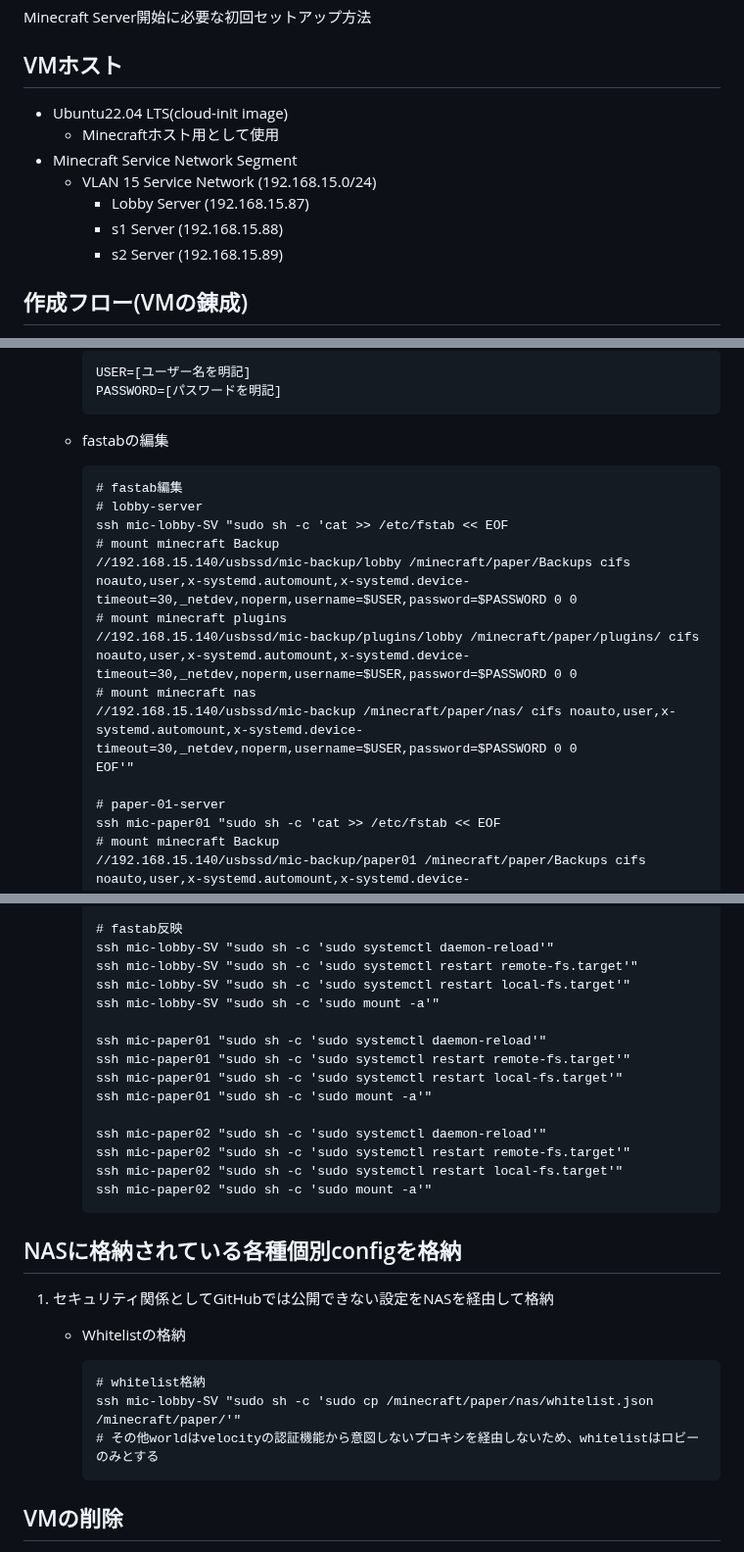
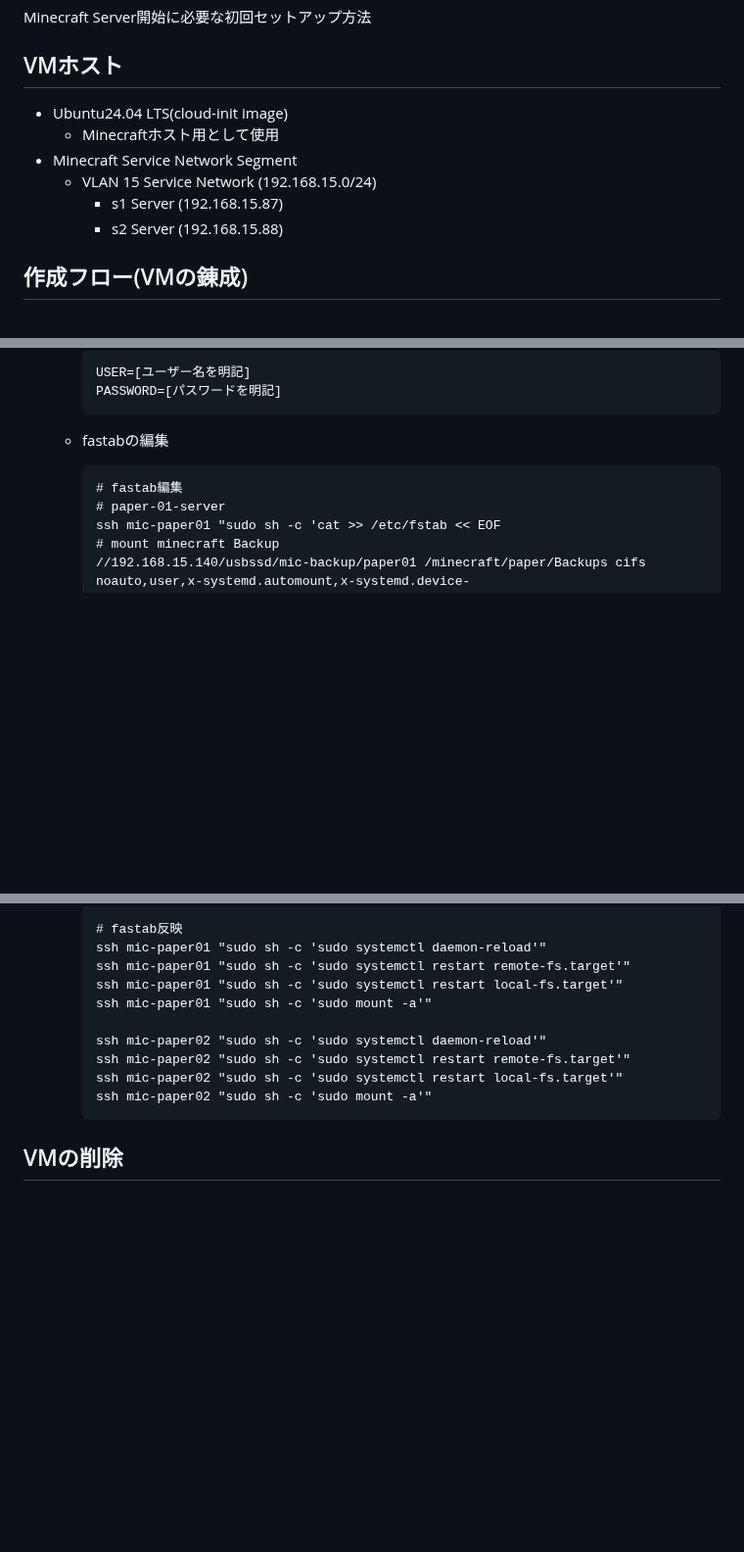
Before and after one commit to maron-gt123/k8s-setup-for-proxmox, a Markdown page: minecraft/README.md, 3 parts joined by grey strips. Shown at 98% size. Drawn GitHub-style; blank space fills up the shorter version.

```diff
--- a/minecraft/README.md
+++ b/minecraft/README.md
@@ -2,13 +2,12 @@
 Minecraft Server開始に必要な初回セットアップ方法
 
 ## VMホスト<br>
-+ Ubuntu22.04 LTS(cloud-init image)<br>
-  + Minecraftホスト用として使用<br>
-+ Minecraft Service Network Segment<br>
-  + VLAN 15 Service Network (192.168.15.0/24)<br>
-    + Lobby Server (192.168.15.87)<br>
-    + s1 Server (192.168.15.88)<br>
-    + s2 Server (192.168.15.89)<br>
++ Ubuntu24.04 LTS(cloud-init image)
+  + Minecraftホスト用として使用
++ Minecraft Service Network Segment
+  + VLAN 15 Service Network (192.168.15.0/24)
+    + s1 Server (192.168.15.87)<br>
+    + s2 Server (192.168.15.88)<br>
 
 ## 作成フロー(VMの錬成)<br>
 1. 以下は本リポジトリではサポートしません。事前構築をお願いします<br>
@@ -52,16 +50,6 @@ Minecraft Server開始に必要な初回セットアップ方法
     + fastabの編集
 
           # fastab編集
-          # lobby-server
-          ssh mic-lobby-SV "sudo sh -c 'cat >> /etc/fstab << EOF
-          # mount minecraft Backup
-          //192.168.15.140/usbssd/mic-backup/lobby /minecraft/paper/Backups cifs noauto,user,x-systemd.automount,x-systemd.device-timeout=30,_netdev,noperm,username=$USER,password=$PASSWORD 0 0
-          # mount minecraft plugins
-          //192.168.15.140/usbssd/mic-backup/plugins/lobby /minecraft/paper/plugins/ cifs noauto,user,x-systemd.automount,x-systemd.device-timeout=30,_netdev,noperm,username=$USER,password=$PASSWORD 0 0
-          # mount minecraft nas
-          //192.168.15.140/usbssd/mic-backup /minecraft/paper/nas/ cifs noauto,user,x-systemd.automount,x-systemd.device-timeout=30,_netdev,noperm,username=$USER,password=$PASSWORD 0 0
-          EOF'"
-
           # paper-01-server
           ssh mic-paper01 "sudo sh -c 'cat >> /etc/fstab << EOF
           # mount minecraft Backup
@@ -83,11 +71,6 @@ Minecraft Server開始に必要な初回セットアップ方法
           EOF'"
 
           # fastab反映
-          ssh mic-lobby-SV "sudo sh -c 'sudo systemctl daemon-reload'"
-          ssh mic-lobby-SV "sudo sh -c 'sudo systemctl restart remote-fs.target'"
-          ssh mic-lobby-SV "sudo sh -c 'sudo systemctl restart local-fs.target'"
-          ssh mic-lobby-SV "sudo sh -c 'sudo mount -a'"
-
           ssh mic-paper01 "sudo sh -c 'sudo systemctl daemon-reload'"
           ssh mic-paper01 "sudo sh -c 'sudo systemctl restart remote-fs.target'"
           ssh mic-paper01 "sudo sh -c 'sudo systemctl restart local-fs.target'"
@@ -97,15 +80,6 @@ Minecraft Server開始に必要な初回セットアップ方法
           ssh mic-paper02 "sudo sh -c 'sudo systemctl restart remote-fs.target'"
           ssh mic-paper02 "sudo sh -c 'sudo systemctl restart local-fs.target'"
           ssh mic-paper02 "sudo sh -c 'sudo mount -a'"
-
-
-## NASに格納されている各種個別configを格納
-1. セキュリティ関係としてGitHubでは公開できない設定をNASを経由して格納
-    + Whitelistの格納
-
-          # whitelist格納
-          ssh mic-lobby-SV "sudo sh -c 'sudo cp /minecraft/paper/nas/whitelist.json /minecraft/paper/'"
-          # その他worldはvelocityの認証機能から意図しないプロキシを経由しないため、whitelistはロビーのみとする
 
 ## VMの削除
 * proxmoxホストコンソールで以下の処理を実施しVMを削除
```
Also changed, not shown: other parts of minecraft/README.md (+1 -2 lines).
